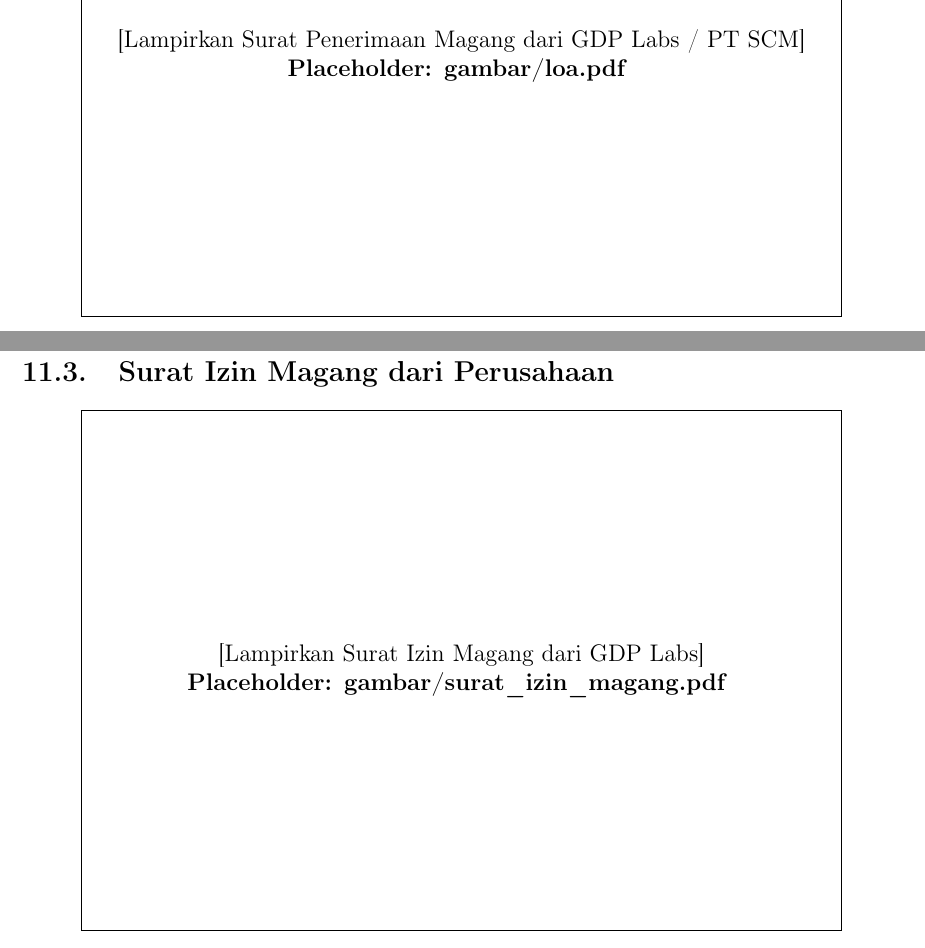
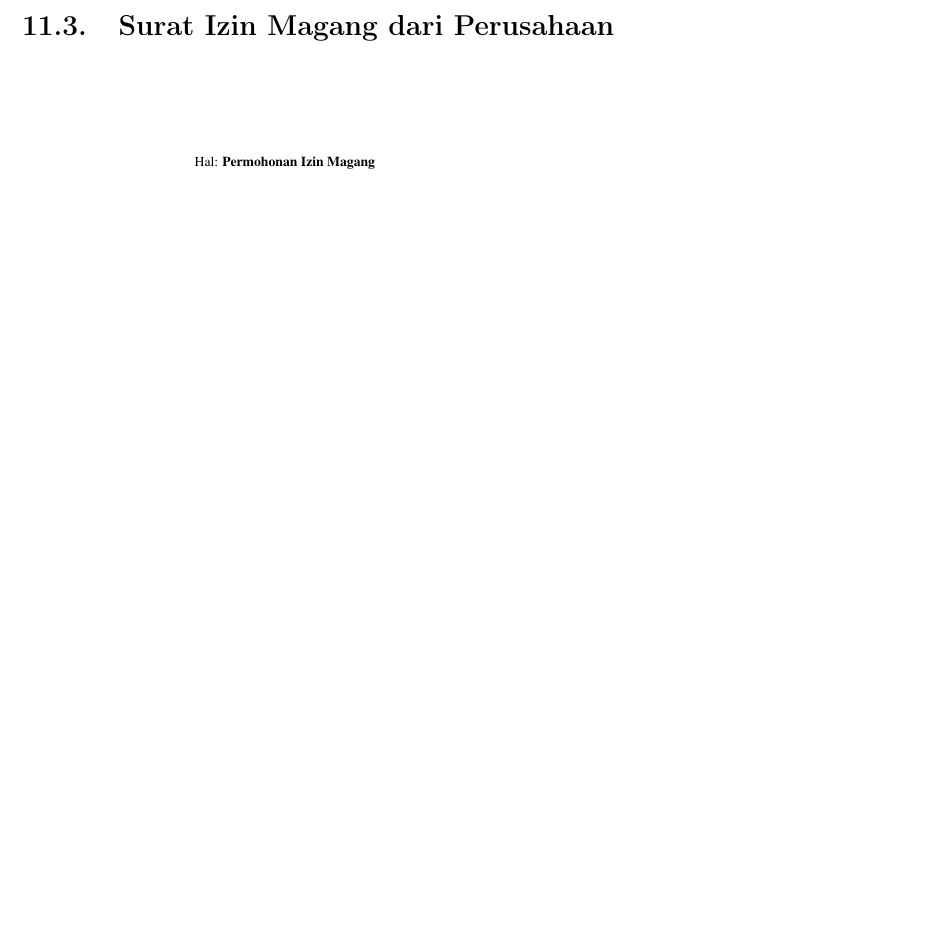
Before and after one commit to vityasyyy/mbkm-report, a LaTeX document (report/main.tex, which reads report/sections/bab11_lampiran.tex): two parts of pages 28 and 30 of 31 before the commit and part of page 30 of 31 after it, the two joined at a grey line, cut at the place of the change, the shorter picture padded with empty space. Compiled offline with pdfLaTeX.

Commit message:
feat(lampiran): add lampiran magang

```diff
--- a/report/sections/bab11_lampiran.tex
+++ b/report/sections/bab11_lampiran.tex
@@ -4,8 +4,3 @@
 \subsection{Surat Penerimaan Magang (LoA)}
 
 \begin{center}
-    \fbox{\parbox{0.85\textwidth}{\centering
-        \vspace{4cm}
-        [Lampirkan Surat Penerimaan Magang dari GDP Labs / PT SCM] \\
-        \textbf{Placeholder: gambar/loa.pdf}
-        \vspace{4cm}
@@ -21,19 +14,11 @@
-        [Lampirkan Surat Izin Magang dari Dekan FMIPA UGM] \\
-        \textbf{Placeholder: gambar/surat\_izin\_dekan.pdf}
-        \vspace{4cm}
-    }}
+    \includegraphics[width=0.85\textwidth,page=1]{gambar/surat_izin_dekan.pdf}
 \end{center}
 
 \newpage
 \subsection{Surat Izin Magang dari Perusahaan}
 
 \begin{center}
-    \fbox{\parbox{0.85\textwidth}{\centering
-        \vspace{4cm}
-        [Lampirkan Surat Izin Magang dari GDP Labs] \\
-        \textbf{Placeholder: gambar/surat\_izin\_magang.pdf}
-        \vspace{4cm}
-    }}
+    \includegraphics[width=0.85\textwidth,page=1]{gambar/surat_izin_magang.pdf}
 \end{center}
 
 \newpage
```
Also changed, not shown: report/sections/titlepage.tex (+1 -1 lines), report/gambar/loa.pdf (added), report/gambar/surat_izin_dekan.pdf (added), report/gambar/surat_izin_magang.pdf (added), report/main.pdf, report/sections/bab11_lampiran.tex (4 more changed lines).
